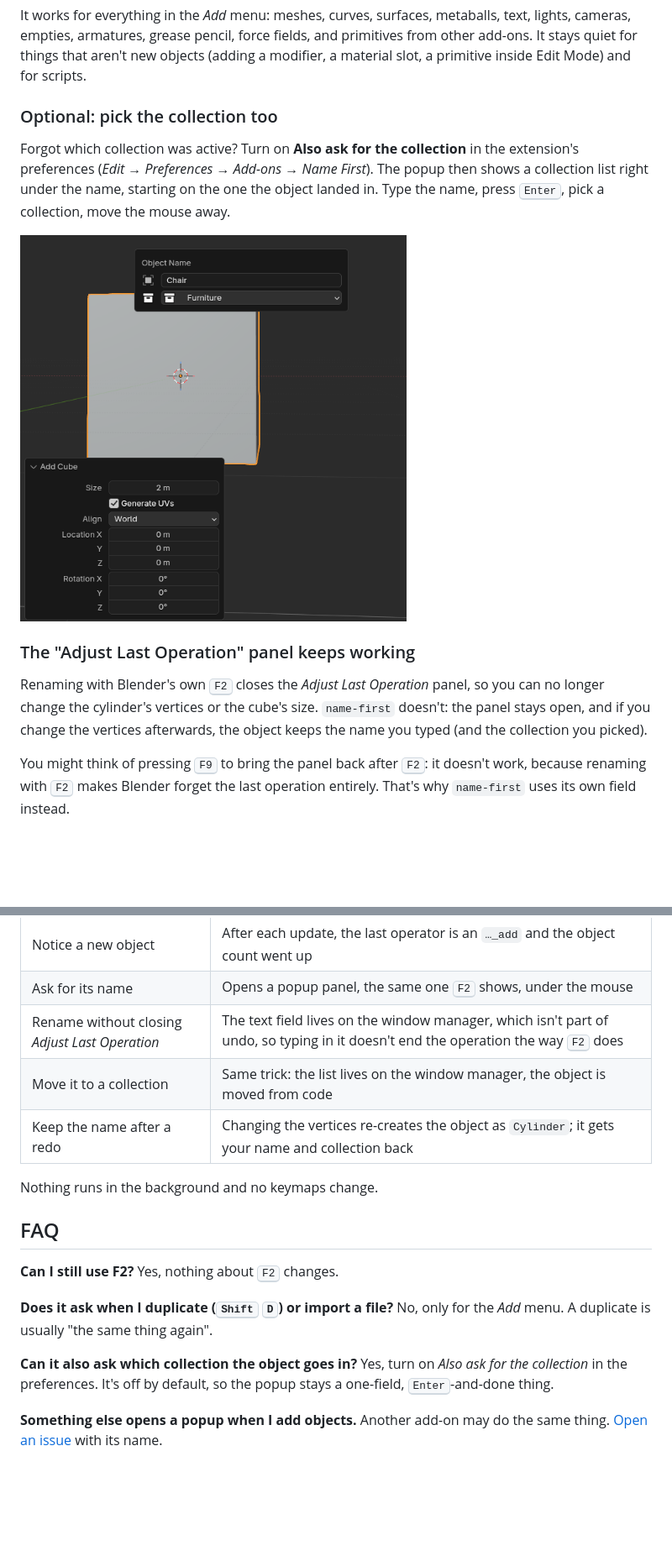
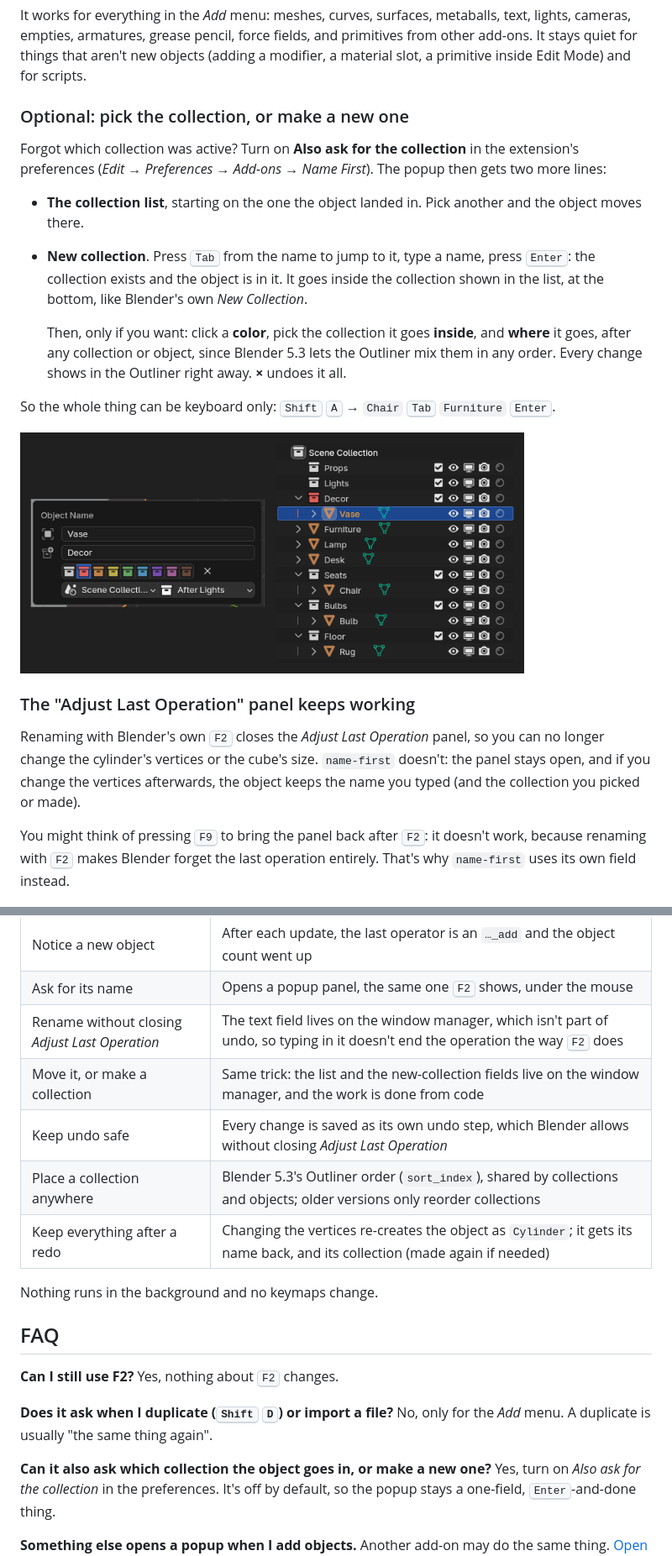
Before and after one commit to bayromest/name-first, a Markdown page: README.md, 2 parts joined by grey strips. Shown at 84% size. Rendered like a GitHub page; pictures changed too: assets/preview-collection.png; blank space fills up the shorter version.

```diff
--- a/README.md
+++ b/README.md
@@ -38,21 +38,33 @@ lights, cameras, empties, armatures, grease pencil, force fields, and primitives
 add-ons. It stays quiet for things that aren't new objects (adding a modifier, a material
 slot, a primitive inside Edit Mode) and for scripts.
 
-### Optional: pick the collection too
+### Optional: pick the collection, or make a new one
 
 Forgot which collection was active? Turn on **Also ask for the collection** in the
-extension's preferences (*Edit → Preferences → Add-ons → Name First*). The popup then shows
-a collection list right under the name, starting on the one the object landed in. Type the
-name, press <kbd>Enter</kbd>, pick a collection, move the mouse away.
+extension's preferences (*Edit → Preferences → Add-ons → Name First*). The popup then gets
+two more lines:
 
-<img src="assets/preview-collection.png" width="460" alt="The popup with the name Chair and the collection Furniture picked, the Add Cube panel still open below">
+- **The collection list**, starting on the one the object landed in. Pick another and the
+  object moves there.
+- **New collection**. Press <kbd>Tab</kbd> from the name to jump to it, type a name, press
+  <kbd>Enter</kbd>: the collection exists and the object is in it. It goes inside the
+  collection shown in the list, at the bottom, like Blender's own *New Collection*.
+
+  Then, only if you want: click a **color**, pick the collection it goes **inside**, and
+  **where** it goes, after any collection or object, since Blender 5.3 lets the Outliner mix
+  them in any order. Every change shows in the Outliner right away. **×** undoes it all.
+
+So the whole thing can be keyboard only: <kbd>Shift</kbd> <kbd>A</kbd> → `Chair`
+<kbd>Tab</kbd> `Furniture` <kbd>Enter</kbd>.
+
+<img src="assets/preview-collection.png" width="600" alt="The popup with the name Vase, a new red collection Decor placed after Lights, and the Outliner showing Decor right after Lights">
 
 ### The "Adjust Last Operation" panel keeps working
 
 Renaming with Blender's own <kbd>F2</kbd> closes the *Adjust Last Operation* panel, so you
 can no longer change the cylinder's vertices or the cube's size. `name-first` doesn't: the
 panel stays open, and if you change the vertices afterwards, the object keeps the name you
-typed (and the collection you picked).
+typed (and the collection you picked or made).
 
 You might think of pressing <kbd>F9</kbd> to bring the panel back after <kbd>F2</kbd>: it
 doesn't work, because renaming with <kbd>F2</kbd> makes Blender forget the last operation
@@ -96,8 +108,10 @@ The whole extension is [one small file](extension/name_first/__init__.py):
 | Notice a new object | After each update, the last operator is an `…_add` and the object count went up |
 | Ask for its name | Opens a popup panel, the same one <kbd>F2</kbd> shows, under the mouse |
 | Rename without closing *Adjust Last Operation* | The text field lives on the window manager, which isn't part of undo, so typing in it doesn't end the operation the way <kbd>F2</kbd> does |
-| Move it to a collection | Same trick: the list lives on the window manager, the object is moved from code |
-| Keep the name after a redo | Changing the vertices re-creates the object as `Cylinder`; it gets your name and collection back |
+| Move it, or make a collection | Same trick: the list and the new-collection fields live on the window manager, and the work is done from code |
+| Keep undo safe | Every change is saved as its own undo step, which Blender allows without closing *Adjust Last Operation* |
+| Place a collection anywhere | Blender 5.3's Outliner order (`sort_index`), shared by collections and objects; older versions only reorder collections |
+| Keep everything after a redo | Changing the vertices re-creates the object as `Cylinder`; it gets its name back, and its collection (made again if needed) |
 
 Nothing runs in the background and no keymaps change.
 
@@ -109,7 +123,7 @@ Yes, nothing about <kbd>F2</kbd> changes.
 **Does it ask when I duplicate (<kbd>Shift</kbd> <kbd>D</kbd>) or import a file?**
 No, only for the *Add* menu. A duplicate is usually "the same thing again".
 
-**Can it also ask which collection the object goes in?**
+**Can it also ask which collection the object goes in, or make a new one?**
 Yes, turn on *Also ask for the collection* in the preferences. It's off by default, so the
 popup stays a one-field, <kbd>Enter</kbd>-and-done thing.
 
```
Also changed, not shown: other parts of README.md (+1 -1 lines), 8 other files.
